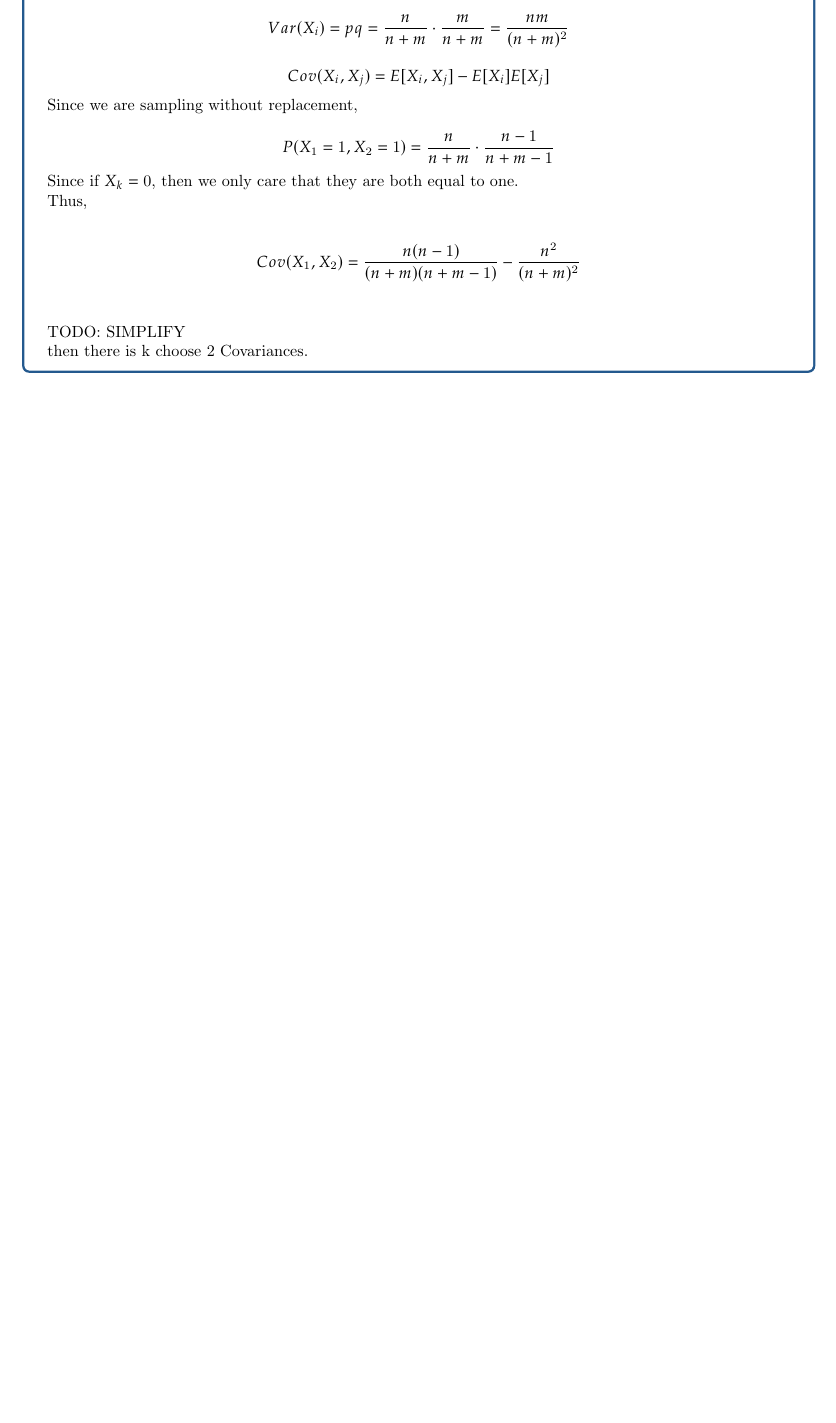
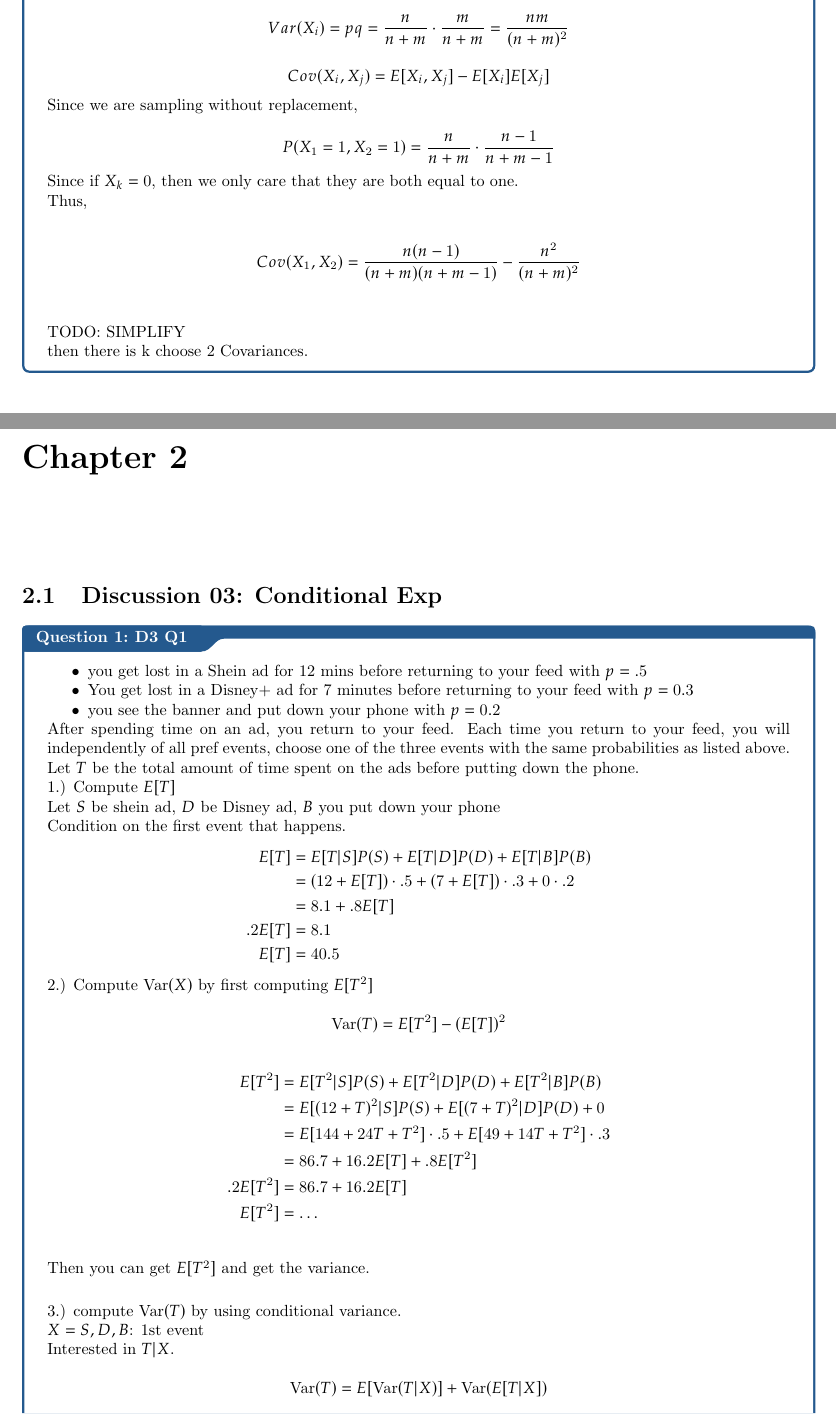
Before and after one commit to ryanL25/Notes, a LaTeX thesis (SP26/173/Discussion.tex): part of page 4 of 4 before the commit and two parts of pages 4 and 5 of 6 after it, the two joined at a grey line, cut so that both start at the same text, the shorter picture padded with empty space. Compiled offline with pdfLaTeX.

Commit message:
2/6 Hw + Disc

```diff
--- a/SP26/173/Discussion.tex
+++ b/SP26/173/Discussion.tex
@@ -103,3 +103,89 @@ then there is k choose 2 Covariances.
 
 
 }
+
+\chapter{}
+\section{Discussion 03: Conditional Exp}
+
+\qs{D3 Q1}{
+
+\begin{itemize}
+	\item you get lost in a Shein ad for 12 mins before returning to your feed with $ p=.5 $
+	\item You get lost in a Disney+ ad for 7 minutes before returning to your feed with $ p=0.3 $
+	\item you see the banner and put down your phone with $ p=0.2 $
+\end{itemize}
+
+After spending time on an ad, you return to your feed. Each time you return to your feed, you will independently of all pref events, choose one of the three events with the same probabilities as listed above. Let $ T $ be the total amount of time spent on the ads before putting down the phone.
+
+
+1.) Compute $ E[T] $
+
+Let $ S $ be shein ad, $ D $ be Disney ad, $ B $ you put down your phone
+
+Condition on the first event that happens.
+\begin{align*}
+	E[T] &= E[T | S]P(S) + E[T | D]P(D) + E[T | B]P(B)  \\
+	&= (12+E[T])\cdot .5 + (7 + E[T]) \cdot .3 + 0 \cdot .2 \\
+	&=  8.1 + .8 E[T] \\
+	.2E[T] &= 8.1  \\
+	E[T] &= 40.5
+\end{align*}
+
+2.) Compute $ \Var(X) $  by first computing $ E[T^{2}] $
+
+\[
+\Var(T) = E[T^{2}] - (E[T])^{2}
+\]
+
+\begin{align*}
+	E[T^{2}] &= E[T^{2} | S]P(S) + E[T^{2} | D]P(D) + E[T^{2} | B] P(B) \\
+	&=  E[(12+T)^{2} | S] P(S) + E[(7+T)^{2} |D] P(D) + 0 \\
+	&=  E[144+24T + T^{2} ]\cdot .5 + E[49 +14T + T^{2}]\cdot .3 \\
+	&=  86.7 + 16.2 E[T] + .8 E[T^{2}] \\
+	.2E[T^{2}] &=  86.7 +16.2 E[T] \\
+	E[T^{2}] &= \dots \\
+\end{align*}
+
+Then you can get $ E[T^{2}]  $ and get the variance.
+
+\vspace{5mm}
+3.) compute $ \Var(T)$ by using conditional variance. \par
+$ X = S,D,B $: 1st event
+
+Interested in $	T|X$.
+
+\[
+\Var(T) = E[\Var(T|X)] + \Var(E[T|X])
+\]
+
+Both of these are random variables.
+
+\[
+T|X = S= T+12, T|X = D = T+7, T|X = B = 0
+\]
+\[
+E[T|X] = \begin{cases}
+	E[T] + 12, &\text{w.p } 0.5 \\
+	E[T] + 7, &\text{w.p }   .3 \\
+	0 , &\text{w.p } 0.2
+\end{cases}
+ = \begin{cases}
+	 52.5 &\text{w.p} 0.5\\
+	 47.5 & \text{wp} 0.3\\
+	 0 &\text{w.p} 0
+ \end{cases}\]
+This is a PMF
+
+\[
+\Var(T|X =S ) = \Var(T+12) = \Var(T)
+\]
+
+\[
+\Var(T|X = D) = \Var(T+7) = \Var(T)
+\]
+
+\[
+\Var(T|X = B) = 0
+\]
+
+Now, we have all the terms, and we will get a equation that will get the variance of T.
```
Also changed, not shown: SP26/160/hw01.tex (+52 -7 lines), SP26/173/Discussion.tex (39 more changed lines), 2 other files.
